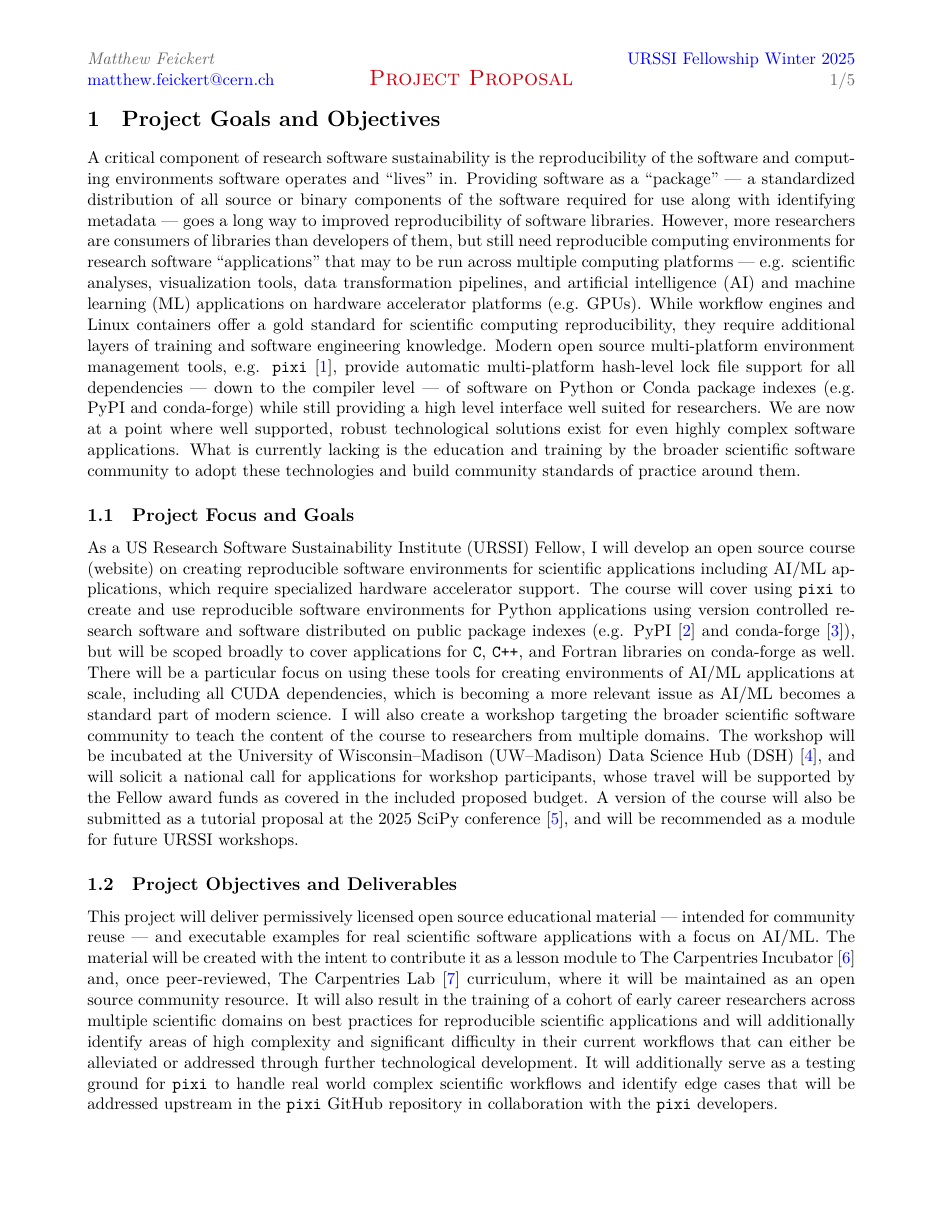
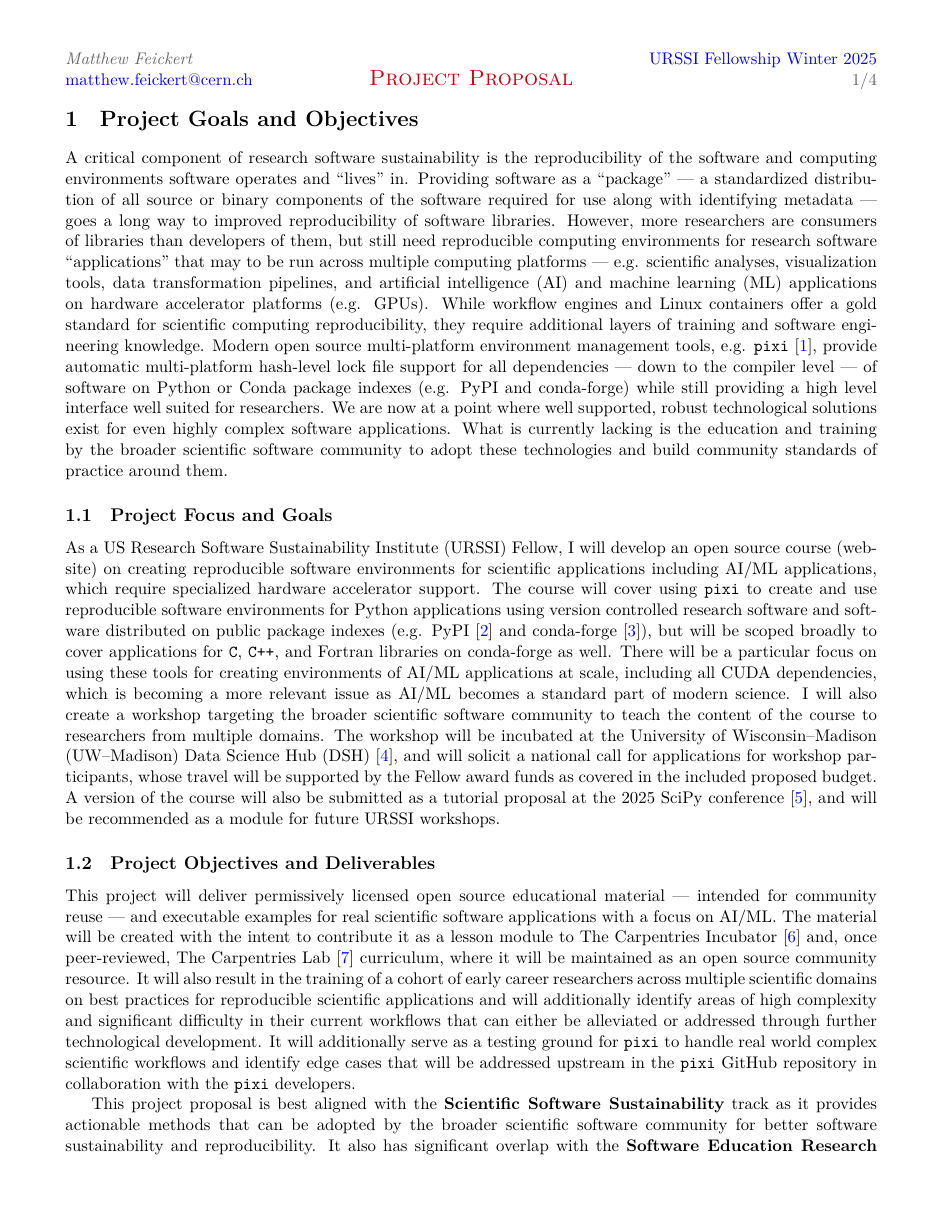
Before and after one commit to matthewfeickert-proposals/urssi-early-career-fellowship-proposal-winter-2025, a LaTeX document (proposal/project_proposal.tex): page 1 of 5 before the commit and page 1 of 4 after it. Compiled offline with XeLaTeX.

Commit message:
Mess with margins

```diff
--- a/proposal/project_proposal.tex
+++ b/proposal/project_proposal.tex
@@ -1,5 +1,6 @@
 \documentclass[letterpaper, 11pt]{article}
-\usepackage[left=2cm, top=2.5cm, right=2cm, bottom=2cm]{geometry}
+% \usepackage[left=2cm, top=2.5cm, right=2cm, bottom=2cm]{geometry}
+\usepackage[left=1.5cm, top=2.5cm, right=1.5cm, bottom=1.5cm]{geometry}
 
 \usepackage[colorlinks = true,
 linkcolor = blue,
```
